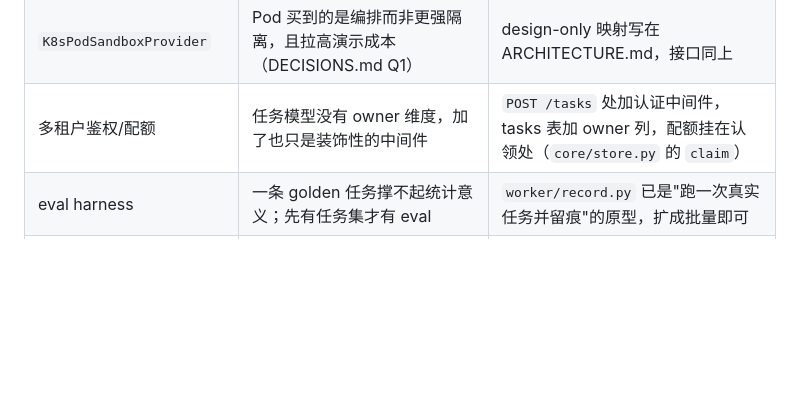
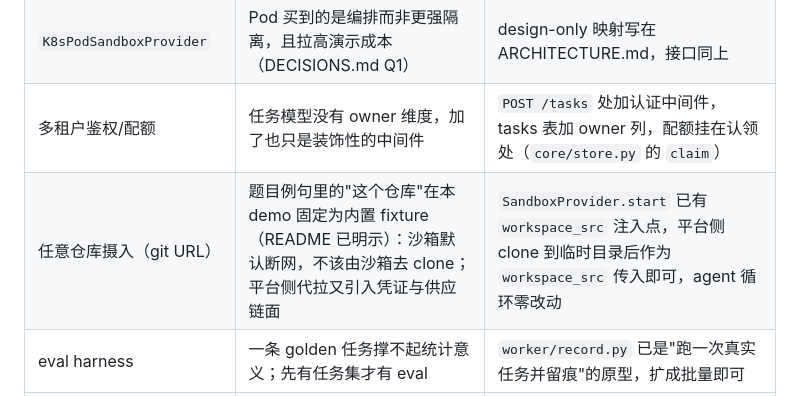
Before and after one commit to jackkeane/cloudagentperform, a Markdown page: docs/LIMITATIONS.md, the part around the change. Drawn GitHub-style; blank space fills up the shorter version.

Commit message:
docs: state the fixed-fixture scope of 'this repo' as a deliberate cut
Assisted-by: Claude:Fable-5

```diff
--- a/docs/LIMITATIONS.md
+++ b/docs/LIMITATIONS.md
@@ -13,6 +13,7 @@
 | 远程 sandbox provider（E2B 等） | 引入外部账号依赖，破坏"评审零依赖跑通"的验收 | 同上：实现 `SandboxProvider` + `SandboxHandle` 五个方法 |
 | `K8sPodSandboxProvider` | Pod 买到的是编排而非更强隔离，且拉高演示成本（DECISIONS.md Q1） | design-only 映射写在 ARCHITECTURE.md，接口同上 |
 | 多租户鉴权/配额 | 任务模型没有 owner 维度，加了也只是装饰性的中间件 | `POST /tasks` 处加认证中间件，tasks 表加 owner 列，配额挂在认领处（`core/store.py` 的 `claim`） |
+| 任意仓库摄入（git URL） | 题目例句里的"这个仓库"在本 demo 固定为内置 fixture（README 已明示）：沙箱默认断网，不该由沙箱去 clone；平台侧代拉又引入凭证与供应链面 | `SandboxProvider.start` 已有 `workspace_src` 注入点，平台侧 clone 到临时目录后作为 `workspace_src` 传入即可，agent 循环零改动 |
 | eval harness | 一条 golden 任务撑不起统计意义；先有任务集才有 eval | `worker/record.py` 已是"跑一次真实任务并留痕"的原型，扩成批量即可 |
 | HITL 审批门 | 事件流是单向的（ADR 0002），审批需要反向通道与暂停语义，牵动状态机 | 状态机加 `awaiting_approval` 态；`run_agent` 的 `should_stop` 钩子已是暂停检查点 |
 
```
